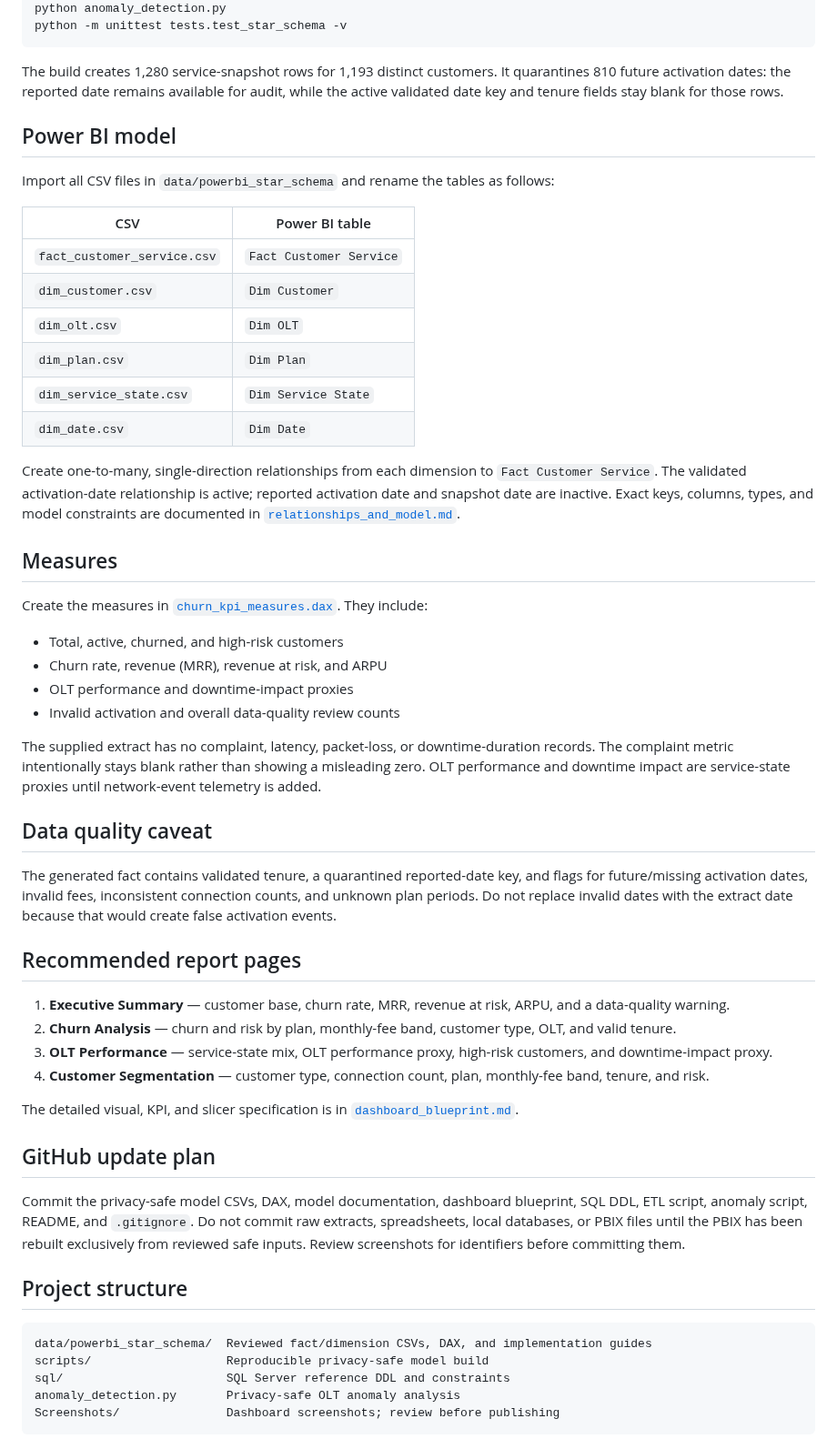
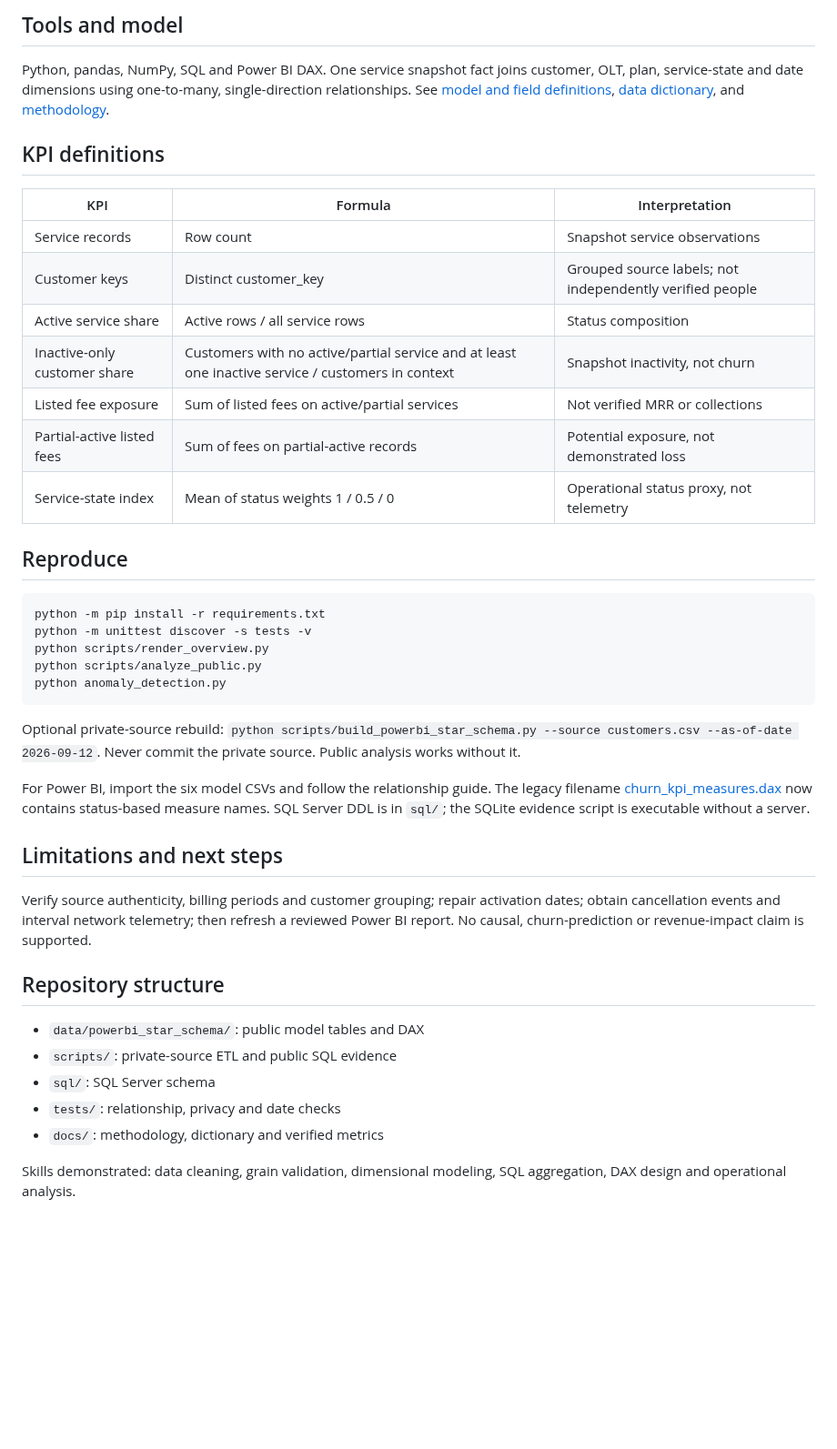
Before and after one commit to Ashwin76038/OLT-Analytics-Dashboard, a Markdown page: README.md, the part around one of its changes. Shown at 91% size. Rendered like a GitHub page; blank space fills up the shorter version.

Commit message:
Validate service grain and status KPIs; remove sensitive legacy exports

````diff
--- a/README.md
+++ b/README.md
@@ -21,58 +37,43 @@ python scripts/build_powerbi_star_schema.py --source customers.csv --as-of-date
+## Tools and model
+
+Python, pandas, NumPy, SQL and Power BI DAX. One service snapshot fact joins customer, OLT, plan, service-state and date dimensions using one-to-many, single-direction relationships. See [model and field definitions](data/powerbi_star_schema/relationships_and_model.md), [data dictionary](docs/data_dictionary.md), and [methodology](docs/methodology.md).
+
+## KPI definitions
+
+| KPI | Formula | Interpretation |
+|---|---|---|
+| Service records | Row count | Snapshot service observations |
+| Customer keys | Distinct customer_key | Grouped source labels; not independently verified people |
+| Active service share | Active rows / all service rows | Status composition |
+| Inactive-only customer share | Customers with no active/partial service and at least one inactive service / customers in context | Snapshot inactivity, not churn |
+| Listed fee exposure | Sum of listed fees on active/partial services | Not verified MRR or collections |
+| Partial-active listed fees | Sum of fees on partial-active records | Potential exposure, not demonstrated loss |
+| Service-state index | Mean of status weights 1 / 0.5 / 0 | Operational status proxy, not telemetry |
+
+## Reproduce
+
+```bash
+python -m pip install -r requirements.txt
+python -m unittest discover -s tests -v
+python scripts/render_overview.py
+python scripts/analyze_public.py
 python anomaly_detection.py
-python -m unittest tests.test_star_schema -v
 ```
 
-The build creates 1,280 service-snapshot rows for 1,193 distinct customers. It quarantines 810 future activation dates: the reported date remains available for audit, while the active validated date key and tenure fields stay blank for those rows.
+Optional private-source rebuild: `python scripts/build_powerbi_star_schema.py --source customers.csv --as-of-date 2026-09-12`. Never commit the private source. Public analysis works without it.
 
-## Power BI model
+For Power BI, import the six model CSVs and follow the relationship guide. The legacy filename [churn_kpi_measures.dax](data/powerbi_star_schema/churn_kpi_measures.dax) now contains status-based measure names. SQL Server DDL is in `sql/`; the SQLite evidence script is executable without a server.
 
-Import all CSV files in `data/powerbi_star_schema` and rename the tables as follows:
+## Limitations and next steps
 
-| CSV | Power BI table |
-|---|---|
-| `fact_customer_service.csv` | `Fact Customer Service` |
-| `dim_customer.csv` | `Dim Customer` |
-| `dim_olt.csv` | `Dim OLT` |
-| `dim_plan.csv` | `Dim Plan` |
-| `dim_service_state.csv` | `Dim Service State` |
-| `dim_date.csv` | `Dim Date` |
+Verify source authenticity, billing periods and customer grouping; repair activation dates; obtain cancellation events and interval network telemetry; then refresh a reviewed Power BI report. No causal, churn-prediction or revenue-impact claim is supported.
 
-Create one-to-many, single-direction relationships from each dimension to `Fact Customer Service`. The validated activation-date relationship is active; reported activation date and snapshot date are inactive. Exact keys, columns, types, and model constraints are documented in [`relationships_and_model.md`](data/powerbi_star_schema/relationships_and_model.md).
+## Repository structure
 
-## Measures
+- `data/powerbi_star_schema/`: public model tables and DAX
+- `scripts/`: private-source ETL and public SQL evidence
+- `sql/`: SQL Server schema
+- `tests/`: relationship, privacy and date checks
+- `docs/`: methodology, dictionary and verified metrics
 
-Create the measures in [`churn_kpi_measures.dax`](data/powerbi_star_schema/churn_kpi_measures.dax). They include:
-
-- Total, active, churned, and high-risk customers
-- Churn rate, revenue (MRR), revenue at risk, and ARPU
-- OLT performance and downtime-impact proxies
-- Invalid activation and overall data-quality review counts
-
-The supplied extract has no complaint, latency, packet-loss, or downtime-duration records. The complaint metric intentionally stays blank rather than showing a misleading zero. OLT performance and downtime impact are service-state proxies until network-event telemetry is added.
-
-## Data quality caveat
-
-The generated fact contains validated tenure, a quarantined reported-date key, and flags for future/missing activation dates, invalid fees, inconsistent connection counts, and unknown plan periods. Do not replace invalid dates with the extract date because that would create false activation events.
-
-## Recommended report pages
-
-1. **Executive Summary** — customer base, churn rate, MRR, revenue at risk, ARPU, and a data-quality warning.
-2. **Churn Analysis** — churn and risk by plan, monthly-fee band, customer type, OLT, and valid tenure.
-3. **OLT Performance** — service-state mix, OLT performance proxy, high-risk customers, and downtime-impact proxy.
-4. **Customer Segmentation** — customer type, connection count, plan, monthly-fee band, tenure, and risk.
-
-The detailed visual, KPI, and slicer specification is in [`dashboard_blueprint.md`](data/powerbi_star_schema/dashboard_blueprint.md).
-
-## GitHub update plan
-
-Commit the privacy-safe model CSVs, DAX, model documentation, dashboard blueprint, SQL DDL, ETL script, anomaly script, README, and `.gitignore`. Do not commit raw extracts, spreadsheets, local databases, or PBIX files until the PBIX has been rebuilt exclusively from reviewed safe inputs. Review screenshots for identifiers before committing them.
-
-## Project structure
-
-```text
-data/powerbi_star_schema/  Reviewed fact/dimension CSVs, DAX, and implementation guides
-scripts/                   Reproducible privacy-safe model build
-sql/                       SQL Server reference DDL and constraints
-anomaly_detection.py       Privacy-safe OLT anomaly analysis
-Screenshots/               Dashboard screenshots; review before publishing
-```
+Skills demonstrated: data cleaning, grain validation, dimensional modeling, SQL aggregation, DAX design and operational analysis.
````
Also changed, not shown: other parts of README.md (+27 -11 lines), data/powerbi_star_schema/dashboard_blueprint.md (+14 -14 lines), data/powerbi_star_schema/relationships_and_model.md (+3 -3 lines), docs/data_dictionary.md (added, +52 -0 lines), docs/methodology.md (added, +15 -0 lines), Screenshots/Screenshot 2026-09-05 143915.png (deleted), Screenshots/Screenshot 2026-09-05 143923.png (deleted), Screenshots/Screenshot 2026-09-05 143943.png (deleted), images/01-service-overview.png (added), 11 other files.
